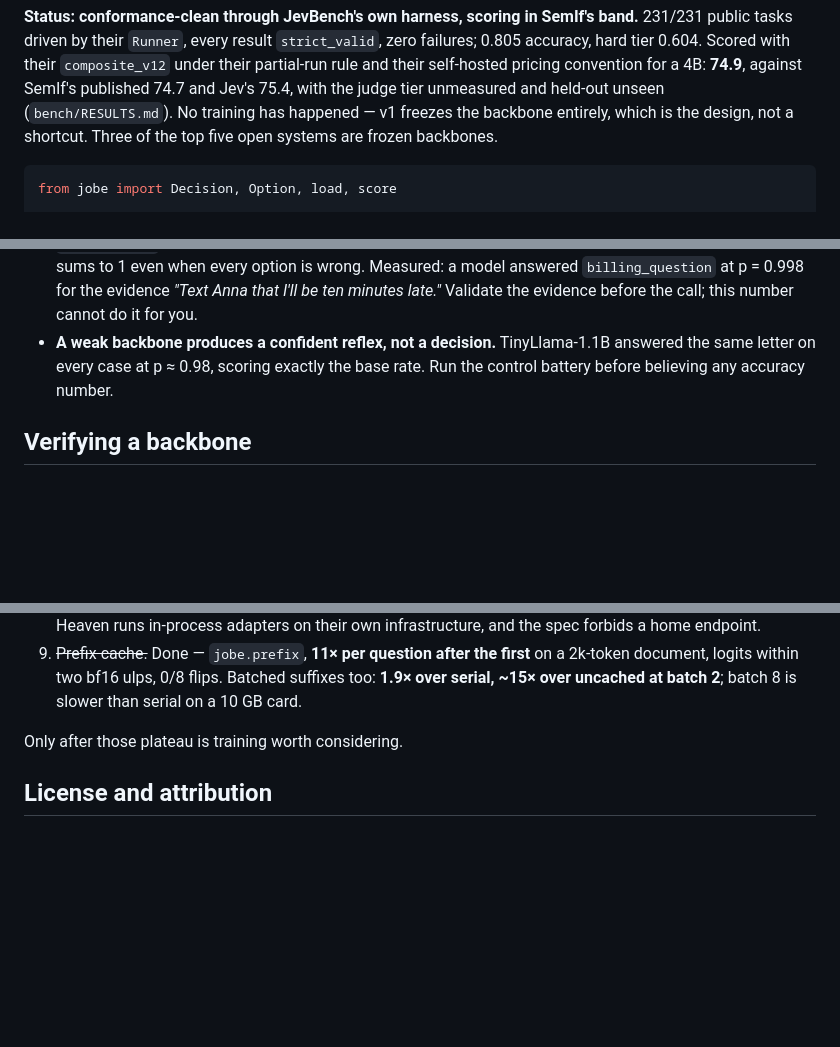
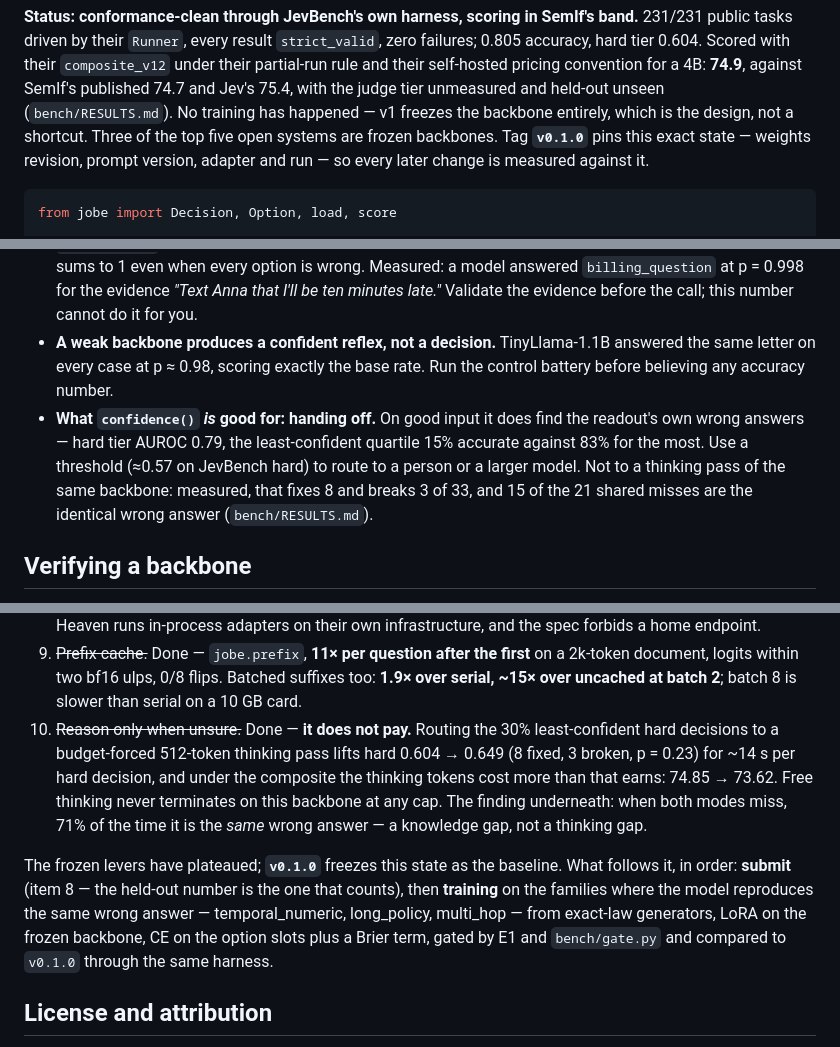
Before and after one commit to MantisShrimpdev/jobe, a Markdown page: README.md, 3 parts joined by grey strips. Drawn GitHub-style; blank space fills up the shorter version.

Commit message:
readme: record the routing result, the v0.1.0 baseline, and what confidence() is for
Known limits gains the hand-off rule (confidence finds the readout's own
misses on good input; route to a person or a larger model, not to a think
of the same backbone). Next gains item 10 (reason-only-when-unsure, negative)
and replaces the closing line with the post-plateau order: submit, then
train on the identical-miss families against the v0.1.0 tag.

Co-Authored-By: Claude Fable 5.1 <noreply@anthropic.com>

````diff
--- a/README.md
+++ b/README.md
@@ -14,7 +14,8 @@ pricing convention for a 4B: **74.9**, against SemIf's published 74.7 and Jev's
 75.4, with the judge tier unmeasured and held-out unseen (`bench/RESULTS.md`).
 No training has happened — v1 freezes the backbone entirely, which is the
 design, not a shortcut. Three of the top five open systems are frozen
-backbones.
+backbones. Tag **`v0.1.0`** pins this exact state — weights revision, prompt
+version, adapter and run — so every later change is measured against it.
 
 ```python
 from jobe import Decision, Option, load, score
@@ -184,6 +185,12 @@ refuses the whole call up front, not after half of it has been paid for.
 - **A weak backbone produces a confident reflex, not a decision.** TinyLlama-1.1B
   answered the same letter on every case at p ≈ 0.98, scoring exactly the base
   rate. Run the control battery before believing any accuracy number.
+- **What `confidence()` *is* good for: handing off.** On good input it does find
+  the readout's own wrong answers — hard tier AUROC 0.79, the least-confident
+  quartile 15% accurate against 83% for the most. Use a threshold (≈0.57 on
+  JevBench hard) to route to a person or a larger model. Not to a thinking pass
+  of the same backbone: measured, that fixes 8 and breaks 3 of 33, and 15 of
+  the 21 shared misses are the identical wrong answer (`bench/RESULTS.md`).
 
 ## Verifying a backbone
 
@@ -239,8 +246,21 @@ tests/         58 tests; a few need a tokenizer, two are opt-in on a real GPU
    on a 2k-token document, logits within two bf16 ulps, 0/8 flips. Batched
    suffixes too: **1.9× over serial, ~15× over uncached at batch 2**; batch 8
    is slower than serial on a 10 GB card.
+10. ~~Reason only when unsure.~~ Done — **it does not pay.** Routing the 30%
+    least-confident hard decisions to a budget-forced 512-token thinking pass
+    lifts hard 0.604 → 0.649 (8 fixed, 3 broken, p = 0.23) for ~14 s per hard
+    decision, and under the composite the thinking tokens cost more than that
+    earns: 74.85 → 73.62. Free thinking never terminates on this backbone at any
+    cap. The finding underneath: when both modes miss, 71% of the time it is the
+    *same* wrong answer — a knowledge gap, not a thinking gap.
 
-Only after those plateau is training worth considering.
+The frozen levers have plateaued; **`v0.1.0`** freezes this state as the
+baseline. What follows it, in order: **submit** (item 8 — the held-out number
+is the one that counts), then **training** on the families where the model
+reproduces the same wrong answer — temporal_numeric, long_policy, multi_hop —
+from exact-law generators, LoRA on the frozen backbone, CE on the option slots
+plus a Brier term, gated by E1 and `bench/gate.py` and compared to `v0.1.0`
+through the same harness.
 
 ## License and attribution
 
````
